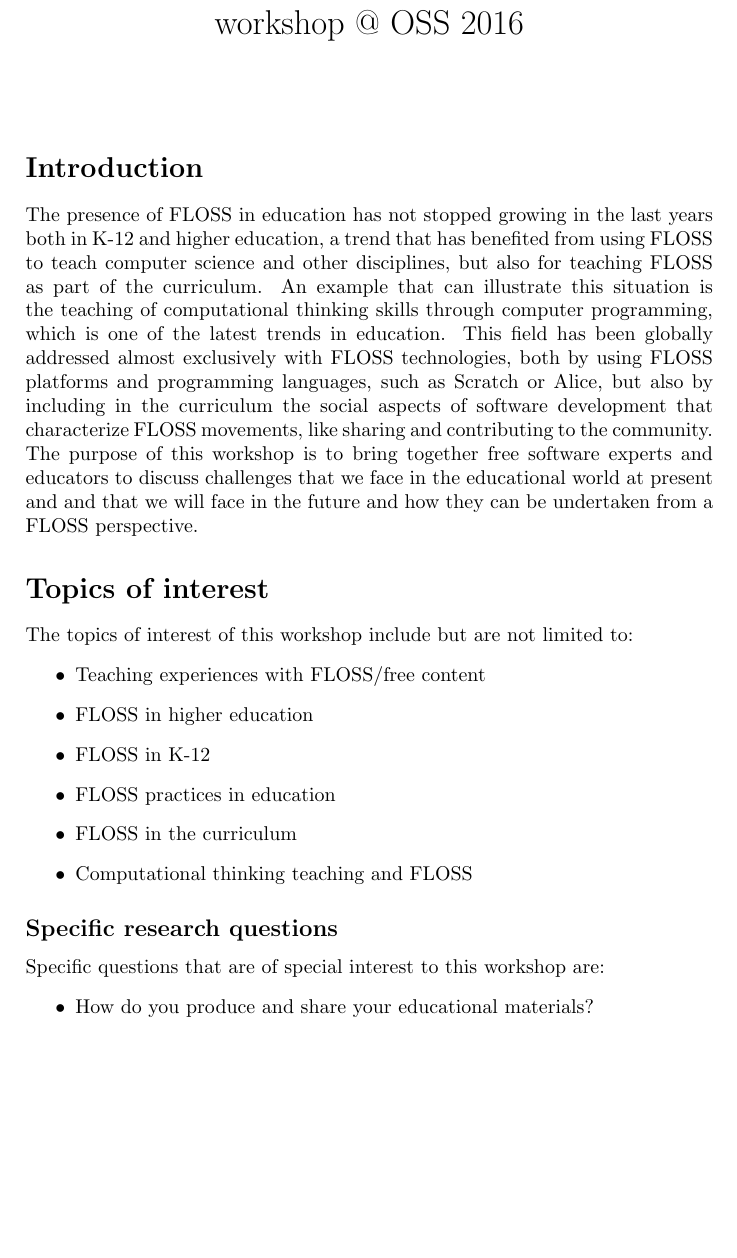
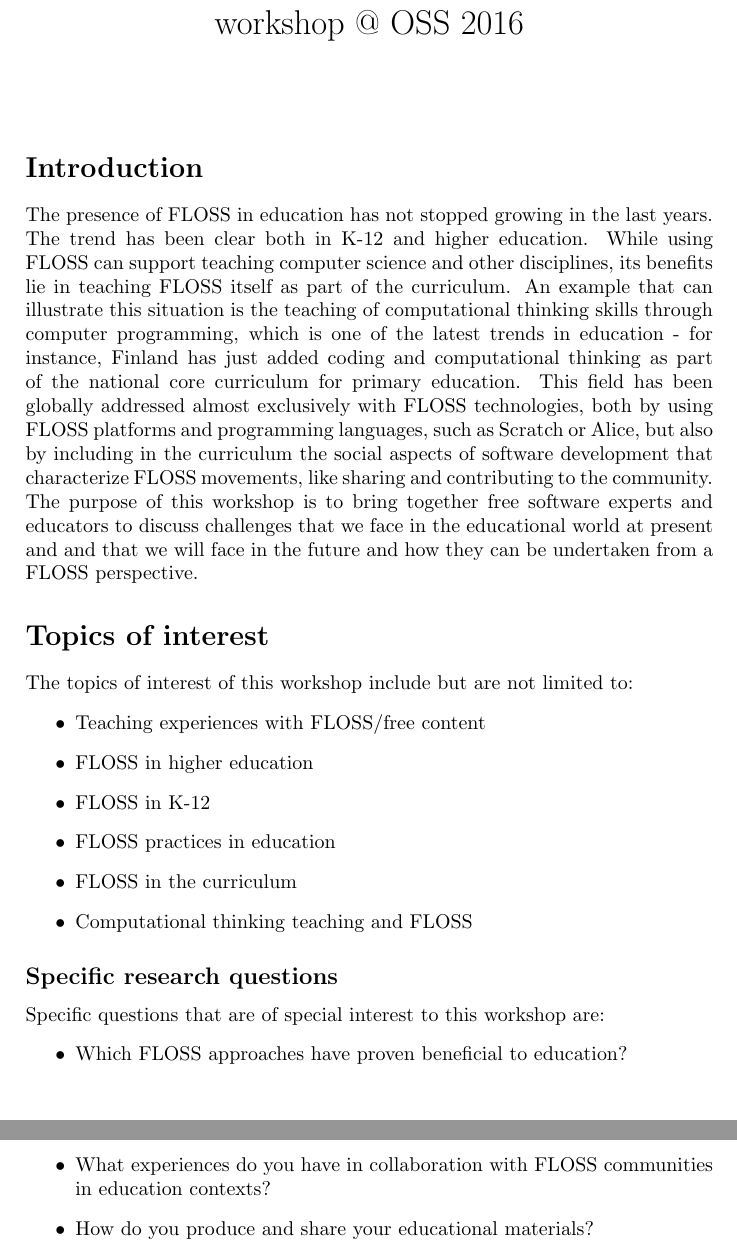
Before and after one commit to jemole/2016-OSS, a LaTeX document (introduction.tex): part of page 1 of 2 before the commit and two parts of pages 1 and 2 of 2 after it, the two joined at a grey line, cut so that both start at the same text, the shorter picture padded with empty space. Compiled offline with pdfLaTeX.

Commit message:
Changes proposed by Teri K.

```diff
--- a/introduction.tex
+++ b/introduction.tex
@@ -14,7 +14,7 @@
 %\end{abstract}
 
 \section*{Introduction}
-The presence of FLOSS in education has not stopped growing in the last years both in K-12 and higher education, a trend that has benefited from using FLOSS to teach computer science and other disciplines, but also for teaching FLOSS as part of the curriculum. An example that can illustrate this situation is the teaching of computational thinking skills through computer programming, which is one of the latest trends in education. This field has been globally addressed almost exclusively with FLOSS technologies, both by using FLOSS platforms and programming languages, such as Scratch or Alice, but also by including in the curriculum the social aspects of software development that characterize FLOSS movements, like sharing and contributing to the community. The purpose of this workshop is to bring together free software experts and educators to discuss challenges that we face in the educational world at present and and that we will face in the future and how they can be undertaken from a FLOSS perspective.
+The presence of FLOSS in education has not stopped growing in the last years. The trend has been clear both in K-12 and higher education. While using FLOSS can support teaching computer science and other disciplines, its benefits lie in teaching FLOSS itself as part of the curriculum. An example that can illustrate this situation is the teaching of computational thinking skills through computer programming, which is one of the latest trends in education - for instance, Finland has just added coding and computational thinking as part of the national core curriculum for primary education. This field has been globally addressed almost exclusively with FLOSS technologies, both by using FLOSS platforms and programming languages, such as Scratch or Alice, but also by including in the curriculum the social aspects of software development that characterize FLOSS movements, like sharing and contributing to the community. The purpose of this workshop is to bring together free software experts and educators to discuss challenges that we face in the educational world at present and and that we will face in the future and how they can be undertaken from a FLOSS perspective.
 
 \section*{Topics of interest}
 The topics of interest of this workshop include but are not limited to:
@@ -29,6 +29,8 @@ The topics of interest of this workshop include but are not limited to:
 \subsection*{Specific research questions}
 Specific questions that are of special interest to this workshop are:
 \begin{itemize}
+ \item Which FLOSS approaches have proven beneficial to education?
+ \item What experiences do you have in collaboration with FLOSS communities in education contexts?
  \item How do you produce and share your educational materials?
  \item What assessment and certification models did you apply? Why have those models been chosen?
  \item What models for sustainability and revenue generation did work successfully?
```
